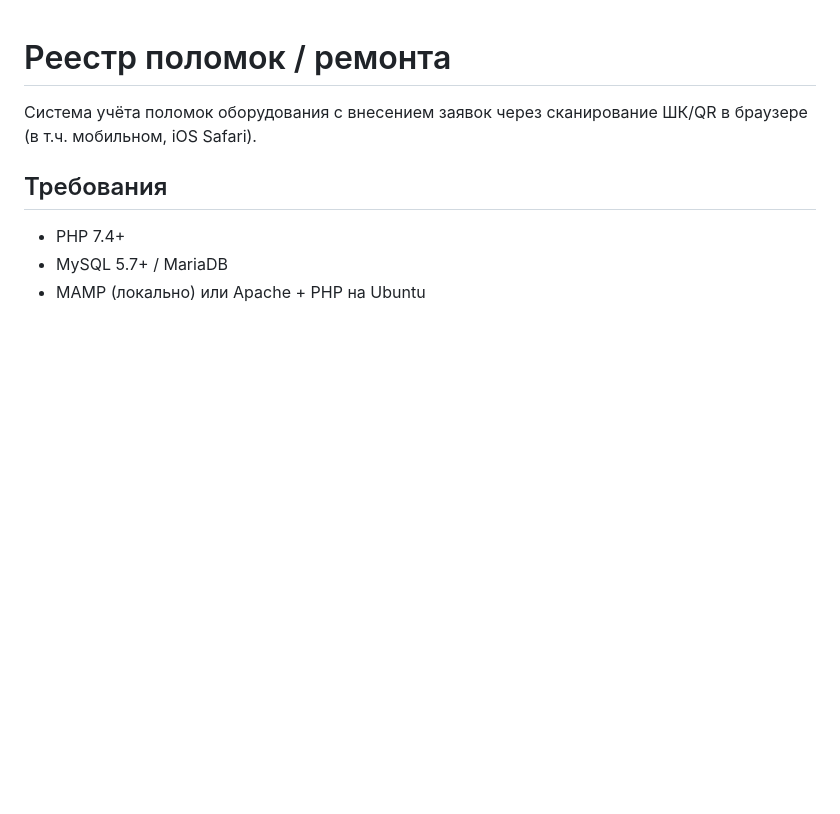
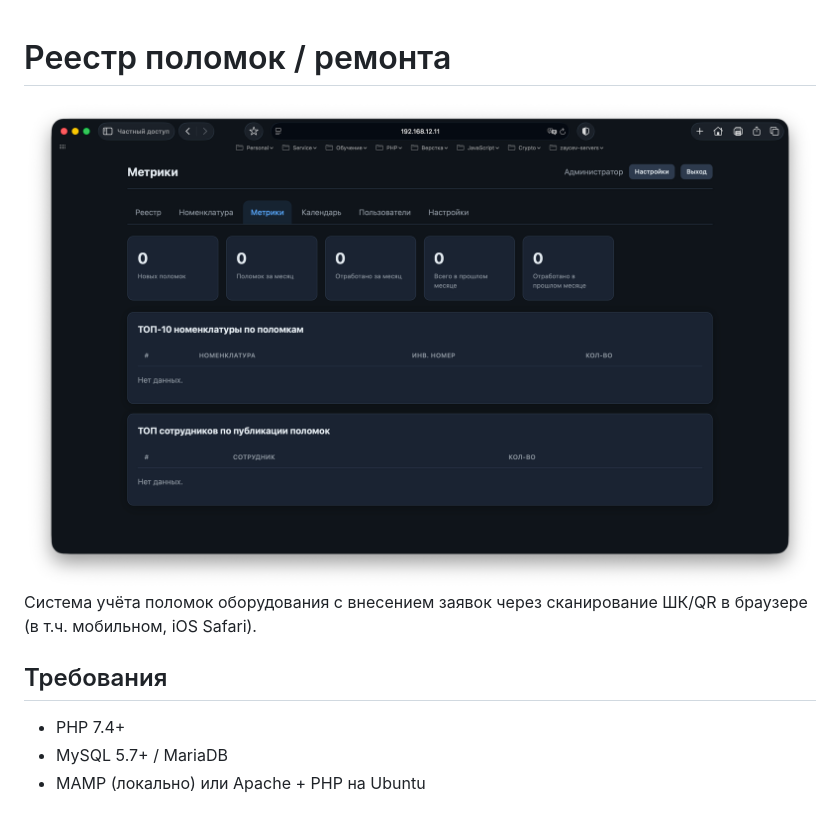
Before and after one commit to zaycevmain/repair, a Markdown page: README.md, the part around the change. Rendered like a GitHub page; blank space fills up the shorter version.

```diff
--- a/README.md
+++ b/README.md
@@ -1,5 +1,5 @@
 # Реестр поломок / ремонта
-
+![Screenshot](https://github.com/zaycevmain/repair/blob/main/pic.png)
 Система учёта поломок оборудования с внесением заявок через сканирование ШК/QR в браузере (в т.ч. мобильном, iOS Safari).
 
 ## Требования
```
